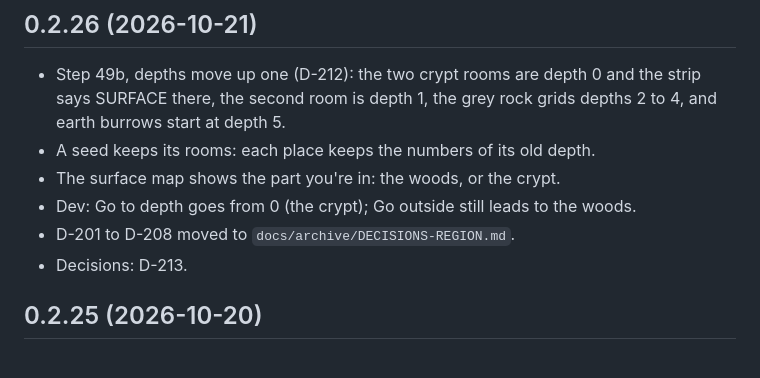
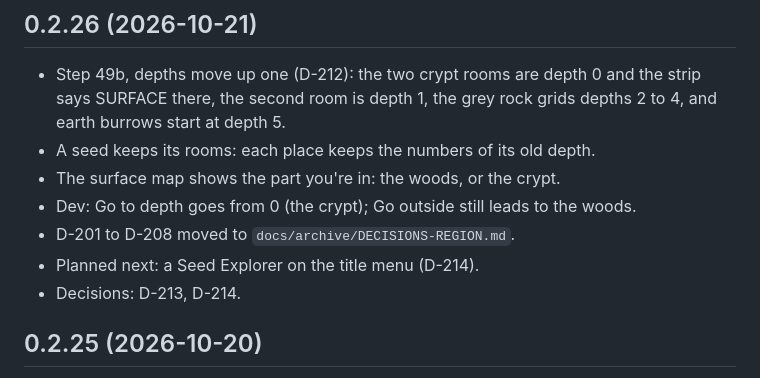
Before and after one commit to Avatar-Coco-Love/Gloamdeep, a Markdown page: CHANGELOG.md, the part around the change. GitHub-like rendering.

```diff
--- a/CHANGELOG.md
+++ b/CHANGELOG.md
@@ -28,7 +28,8 @@ Entry format:
 - The surface map shows the part you're in: the woods, or the crypt.
 - Dev: Go to depth goes from 0 (the crypt); Go outside still leads to the woods.
 - D-201 to D-208 moved to `docs/archive/DECISIONS-REGION.md`.
-- Decisions: D-213.
+- Planned next: a Seed Explorer on the title menu (D-214).
+- Decisions: D-213, D-214.
 
 ## 0.2.25 (2026-10-20)
 - The woods now has a cave mouth: a dark opening between two grey rocks
```
Also changed, not shown: docs/DECISIONS.md (+11 -0 lines), docs/PROGRESS.md (+11 -12 lines).
